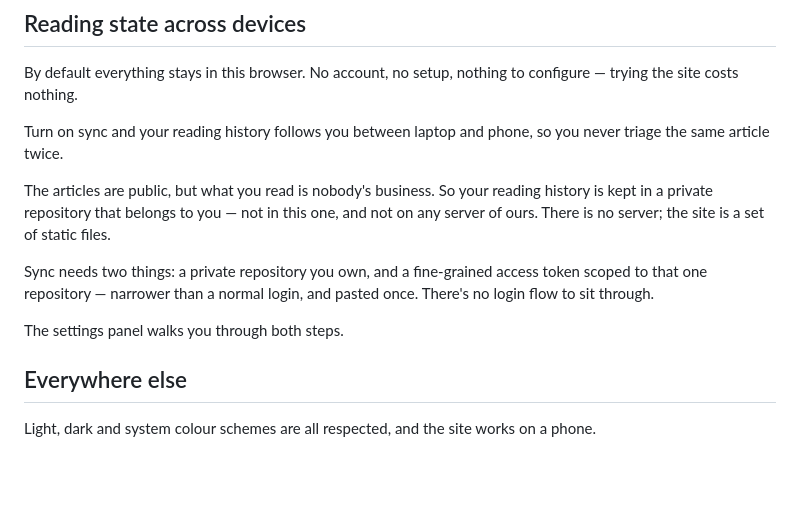
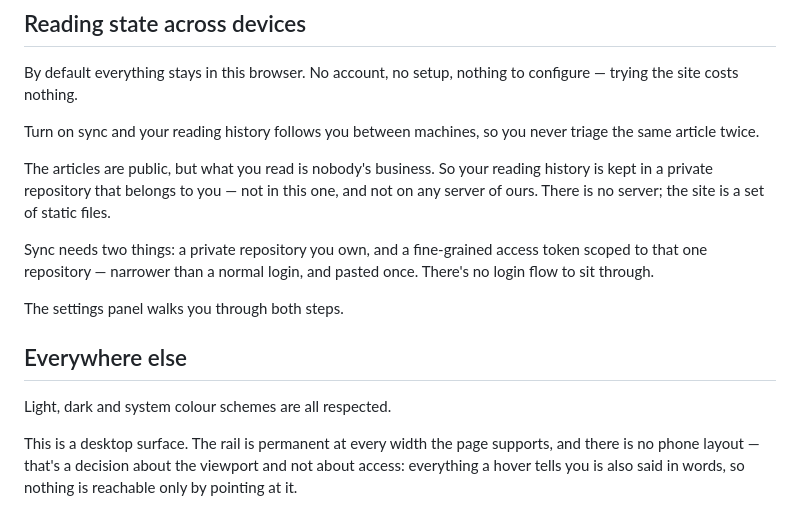
Before and after one commit to mgreuel/lede, a Markdown page: README.md, the part around the change printed below. Drawn GitHub-style; blank space fills up the shorter version.

```diff
--- a/README.md
+++ b/README.md
@@ -32,7 +36,7 @@ Open it at **https://mgreuel.github.io/lede/**.
 
 By default everything stays in this browser. No account, no setup, nothing to configure — trying the site costs nothing.
 
-Turn on sync and your reading history follows you between laptop and phone, so you never triage the same article twice.
+Turn on sync and your reading history follows you between machines, so you never triage the same article twice.
 
 The articles are public, but what you read is nobody's business. So your reading history is kept in a private repository that belongs to you — not in this one, and not on any server of ours. There is no server; the site is a set of static files.
 
@@ -42,4 +46,6 @@ The settings panel walks you through both steps.
 
 ## Everywhere else
 
-Light, dark and system colour schemes are all respected, and the site works on a phone.
+Light, dark and system colour schemes are all respected.
+
+This is a desktop surface. The rail is permanent at every width the page supports, and there is no phone layout — that's a decision about the viewport and not about access: everything a hover tells you is also said in words, so nothing is reachable only by pointing at it.
```
Also changed, not shown: other parts of README.md (+14 -10 lines), docs/screenshot.png, 7 other files.
